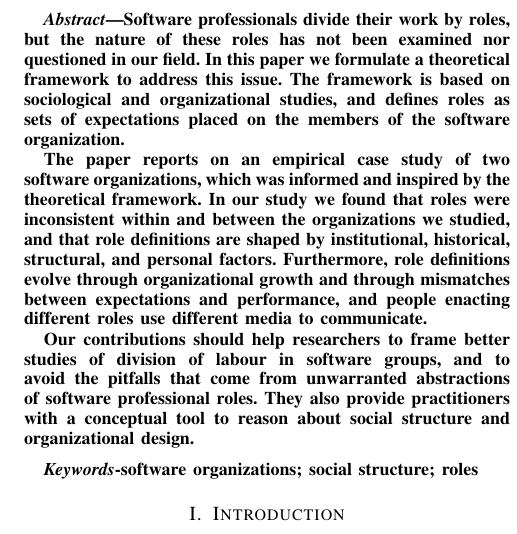
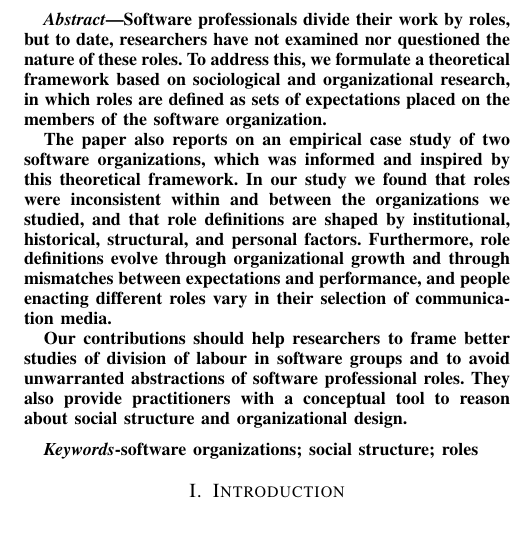
Before and after one commit to jorgearanda/soulgem, a LaTeX paper (soulgem.tex): part of one column of page 1 of 13, cut so that both start at the same text. Compiled offline with pdfLaTeX.

Commit message:
Third draft, abstract.

```diff
--- a/soulgem.tex
+++ b/soulgem.tex
@@ -38,11 +38,11 @@ Email: \{jaranda, schadr, danielad, mstorey\}@uvic.ca}
 
 \begin{abstract}
 
-Software professionals divide their work by roles, but the nature of these roles has not been examined nor questioned in our field. In this paper we formulate a theoretical framework to address this issue. The framework is based on sociological and organizational studies, and defines roles as sets of expectations placed on the members of the software organization.
+Software professionals divide their work by roles, but to date, researchers have not examined nor questioned the nature of these roles. To address this, we formulate a theoretical framework based on sociological and organizational research, in which roles are defined as sets of expectations placed on the members of the software organization.
 
-The paper reports on an empirical case study of two software organizations, which was informed and inspired by the theoretical framework. In our study we found that roles were inconsistent within and between the organizations we studied, and that role definitions are shaped by institutional, historical, structural, and personal factors. Furthermore, role definitions evolve through organizational growth and through mismatches between expectations and performance, and people enacting different roles use different media to communicate.
+The paper also reports on an empirical case study of two software organizations, which was informed and inspired by this theoretical framework. In our study we found that roles were inconsistent within and between the organizations we studied, and that role definitions are shaped by institutional, historical, structural, and personal factors. Furthermore, role definitions evolve through organizational growth and through mismatches between expectations and performance, and people enacting different roles vary in their selection of communication media.
 
-Our contributions should help researchers to frame better studies of division of labour in software groups, and to avoid the pitfalls that come from unwarranted abstractions of software professional roles. They also provide practitioners with a conceptual tool to reason about social structure and organizational design.
+Our contributions should help researchers to frame better studies of division of labour in software groups and to avoid unwarranted abstractions of software professional roles. They also provide practitioners with a conceptual tool to reason about social structure and organizational design.
 
 \end{abstract}
 
```
